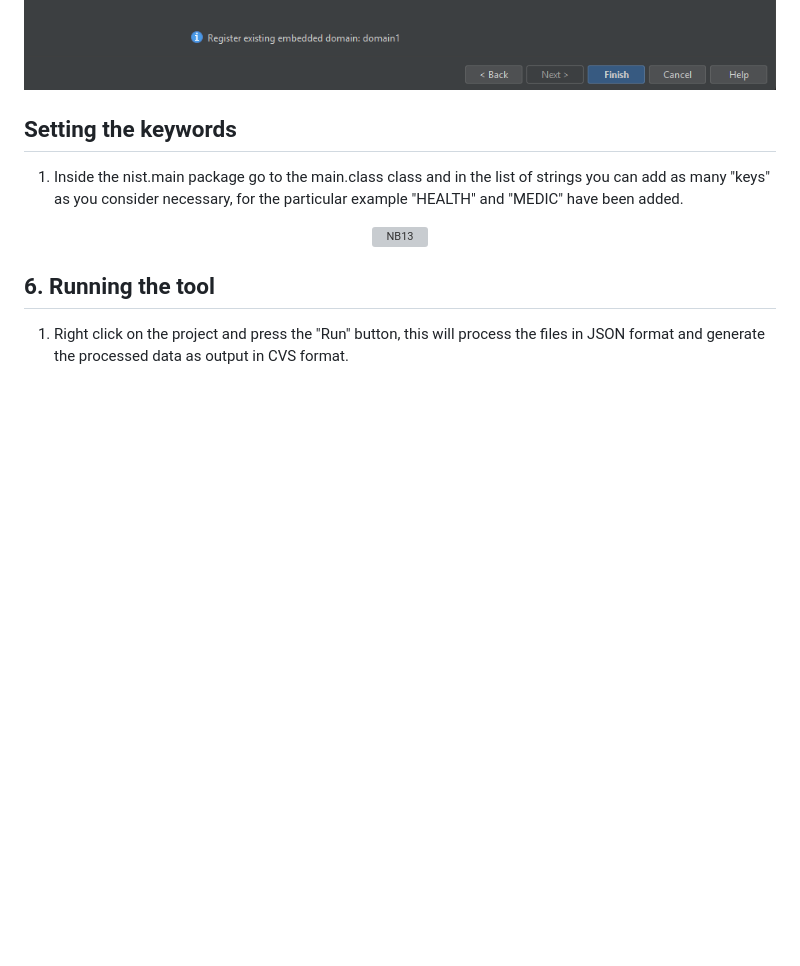
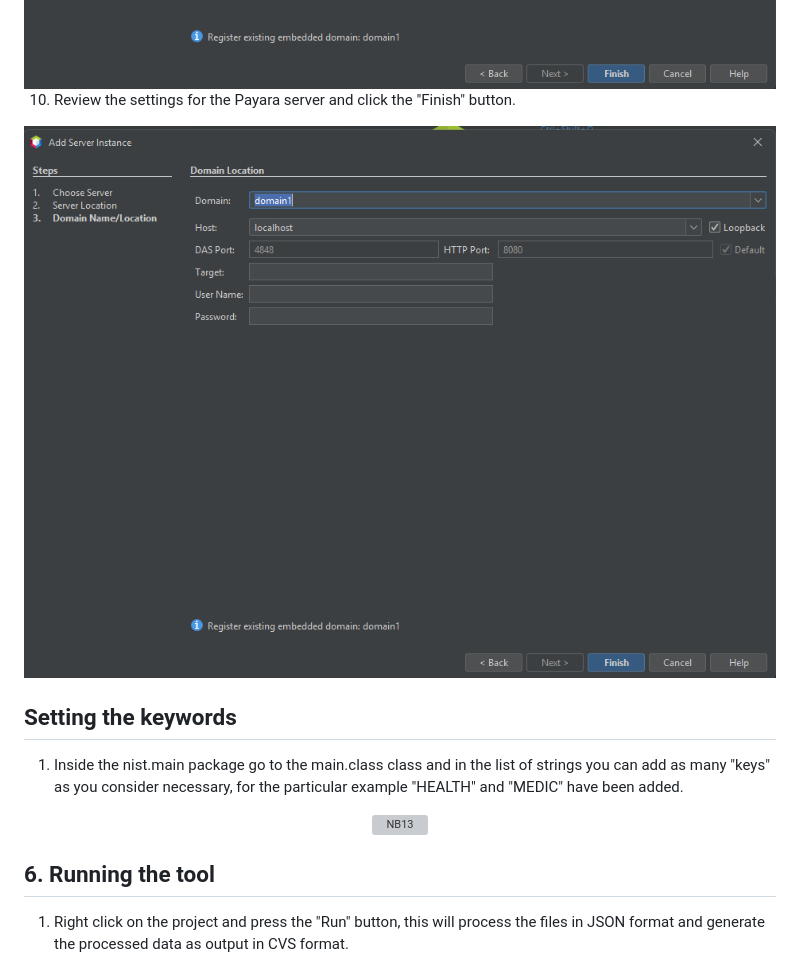
Before and after one commit to cmejia5486/NistJsonTool, a Markdown page: README.md, the part around the change. Drawn GitHub-style; blank space fills up the shorter version; grey boxes are pictures that could not be loaded.

```diff
--- a/README.md
+++ b/README.md
@@ -119,6 +119,12 @@ The application allows users to filter CVEs by year and keyword, correlate them
   <img src="TutorialImgs/Netbeans15.png" alt="NetBeans15" />
 </div>
 
+10. Review the settings for the Payara server and click the "Finish" button.
+
+<div align="center">
+  <img src="TutorialImgs/Netbeans15.png" alt="NetBeans15" />
+</div>
+
 ## Setting the keywords
 
  1. Inside the nist.main package go to the main.class class and in the list of strings you can add as many "keys" as you consider necessary, for the particular example "HEALTH" and "MEDIC" have been added.
```
